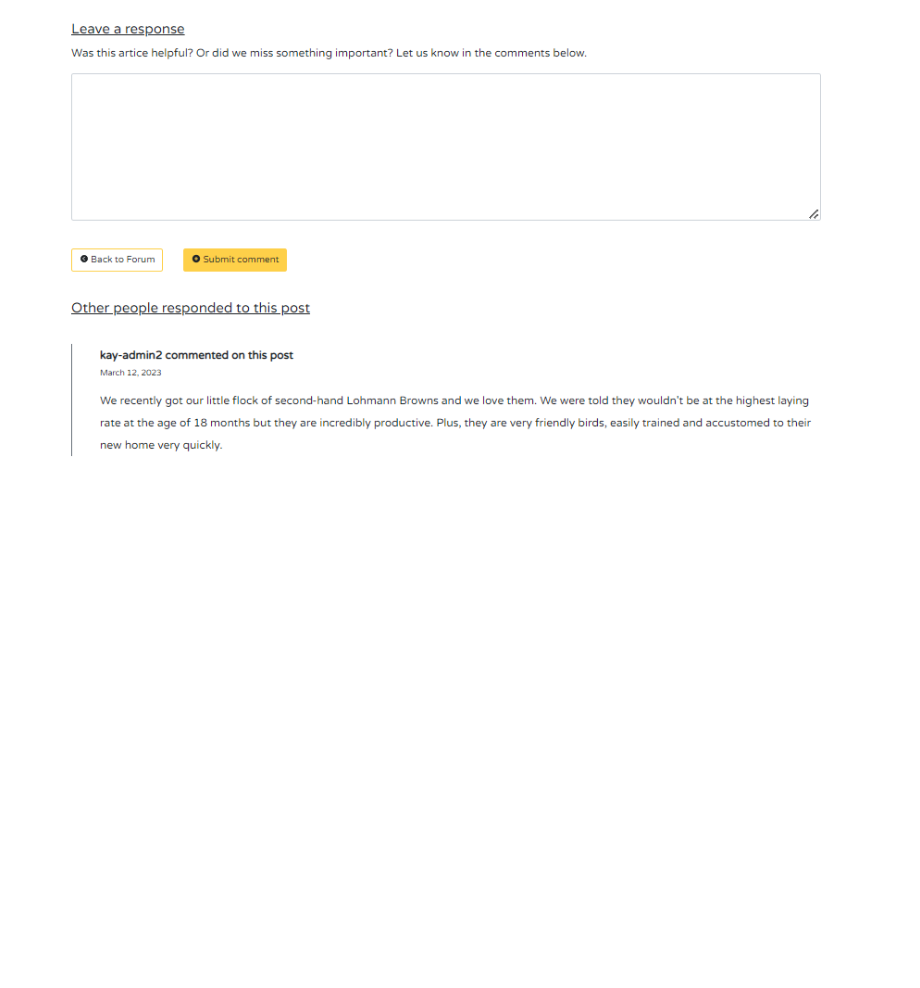
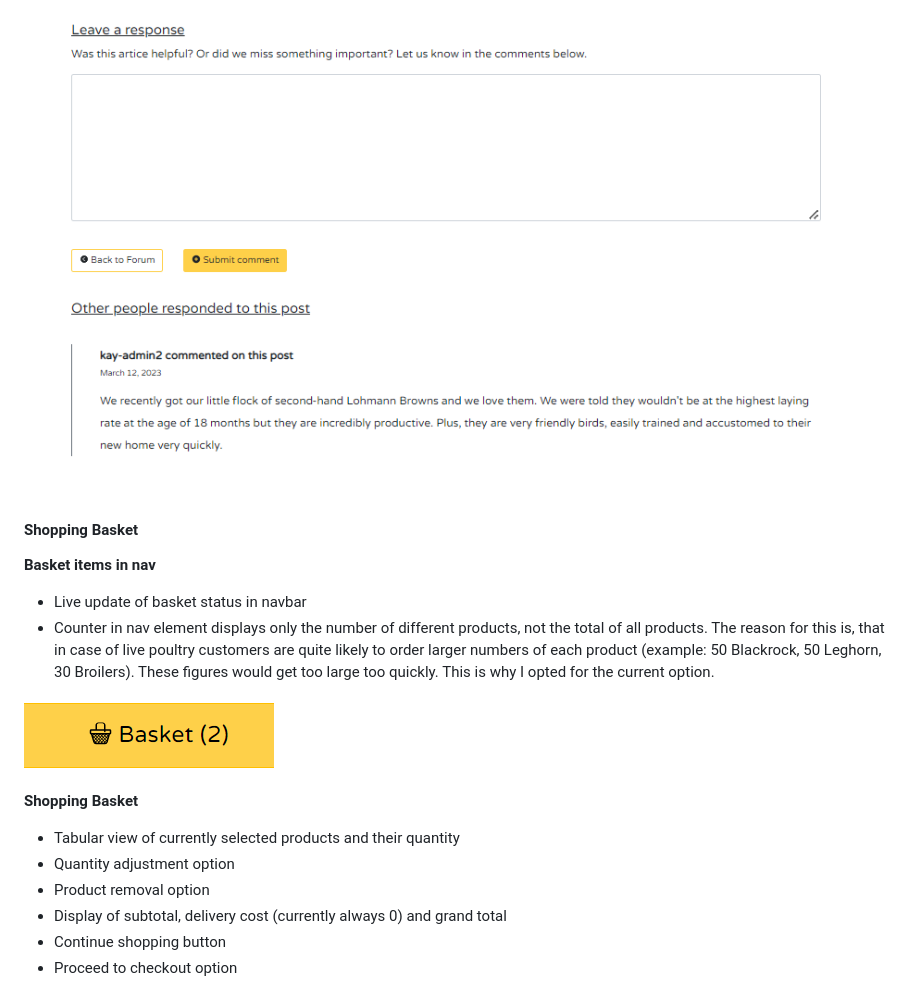
Before and after one commit to Kay-ddggxh/chirpy_chooks, a Markdown page: README.md, the part around the change printed below. Rendered like a GitHub page; pictures changed too: media/readme/features/basket-nav.png (added); blank space fills up the shorter version.

```diff
--- a/README.md
+++ b/README.md
@@ -366,3 +368,23 @@ Image does not contain entire policy document. Visit site to view full policy.
 - Approved responses listed below response form, including author, post-date and content
 
 ![forum responses](/media/readme/features/forum-response.png)
+
+
+#### Shopping Basket
+
+**Basket items in nav**
+
+- Live update of basket status in navbar
+- Counter in nav element displays only the number of different products, not the total of all products. The reason for this is, that in case of live poultry customers are quite likely to order larger numbers of each product (example: 50 Blackrock, 50 Leghorn, 30 Broilers). These figures would get too large too quickly. This is why I opted for the current option.
+
+![basket nav](/media/readme/features/basket-nav.png)
+
+**Shopping Basket**
+
+- Tabular view of currently selected products and their quantity
+- Quantity adjustment option
+- Product removal option
+- Display of subtotal, delivery cost (currently always 0) and grand total
+- Continue shopping button
+- Proceed to checkout option
+
```
Also changed, not shown: other parts of README.md (+36 -0 lines), media/readme/features/basket.png (added), media/readme/features/checkout-success.png (added), media/readme/features/checkout.png (added), media/readme/features/confirm-email.png (added), media/readme/features/profile.png (added), 2 other files.
